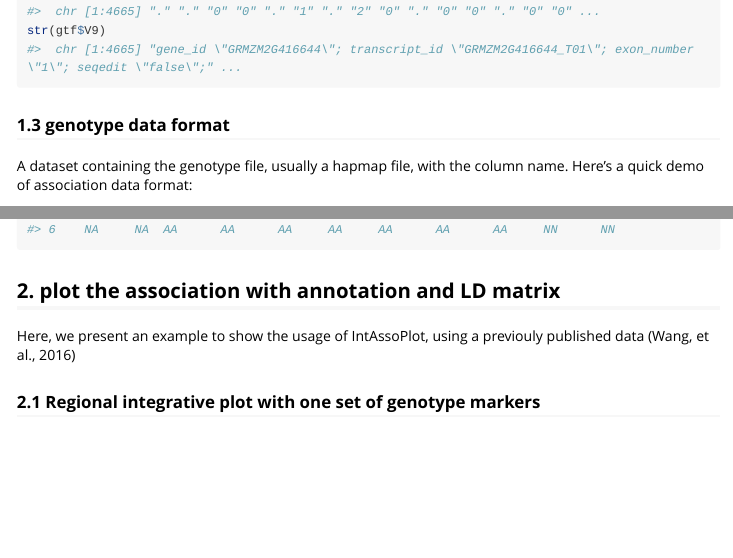
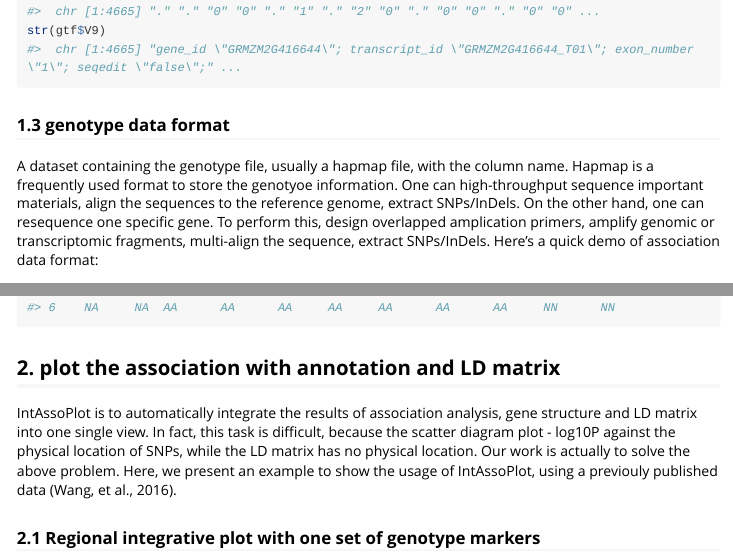
Before and after one commit to whweve/IntAssoPlot, an R Markdown document (vignettes/quick-introduction-to-intassoplot.Rmd): the page in a window 1100 px wide, from 1660 px down, and a second part further down, joined at a grey line. Rendered offline with R 4.5, knitr and Pandoc, with nearby package versions; some code elsewhere in the file could not run offline; long lines of code are wrapped.

Commit message:
Update quick-introduction-to-intassoplot.Rmd

````diff
--- a/vignettes/quick-introduction-to-intassoplot.Rmd
+++ b/vignettes/quick-introduction-to-intassoplot.Rmd
@@ -47,14 +47,15 @@ str(gtf$V9)
 ```
 
 ### 1.3 genotype data format
-A dataset containing the genotype file, usually a hapmap file, with the column name. Here's a quick demo of association data format:
+A dataset containing the genotype file, usually a hapmap file, with the column name. Hapmap is a frequently used format to store the genotyoe information. One can high-throughput sequence important materials, align the sequences to the reference genome, extract SNPs/InDels. On the other hand, one can resequence one specific gene. To perform this, design overlapped amplication primers, amplify genomic or transcriptomic fragments, multi-align the sequence, extract SNPs/InDels.
+Here's a quick demo of association data format:
 ```{r}
 #only 20 column of the genotype markers are shown.
 head(zmvpp1_hapmap[,1:20])
 ```
 
 ## 2. plot the association with annotation and LD matrix
-Here, we present an example to show the usage of IntAssoPlot, using a previouly published data (Wang, et al., 2016)
+IntAssoPlot is to automatically integrate the results of association analysis, gene structure and LD matrix into one single view. In fact, this task is difficult, because the scatter diagram plot - log10P against the physical location of SNPs, while the LD matrix has no physical location. Our work is actually to solve the above problem. Here, we present an example to show the usage of IntAssoPlot, using a previouly published data (Wang, et al., 2016).
 
 ### 2.1 Regional integrative plot with one set of genotype markers
 plot the association results at a region spaning a 400 kbp region, and plot the LD matrix using SNP markerers that are same as that for association mapping.
````
